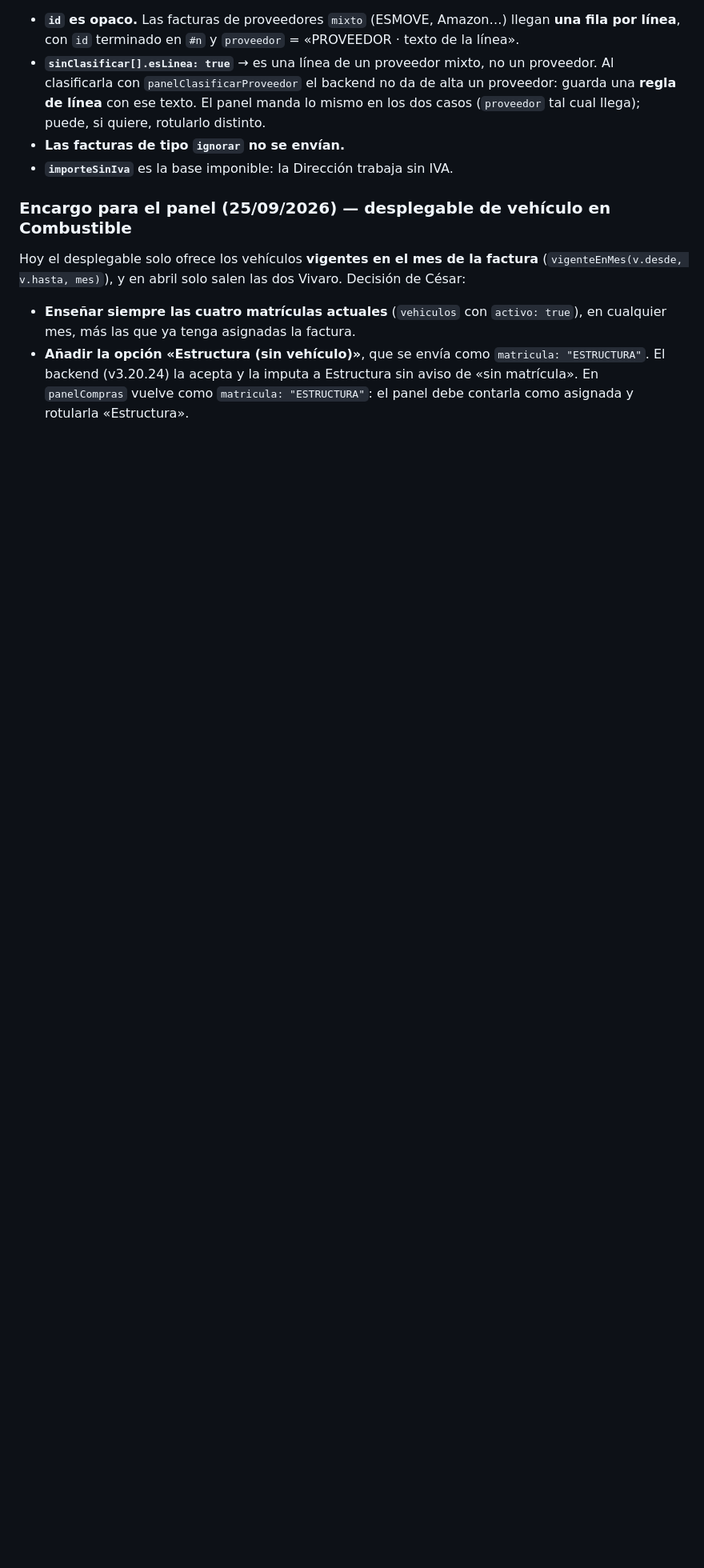
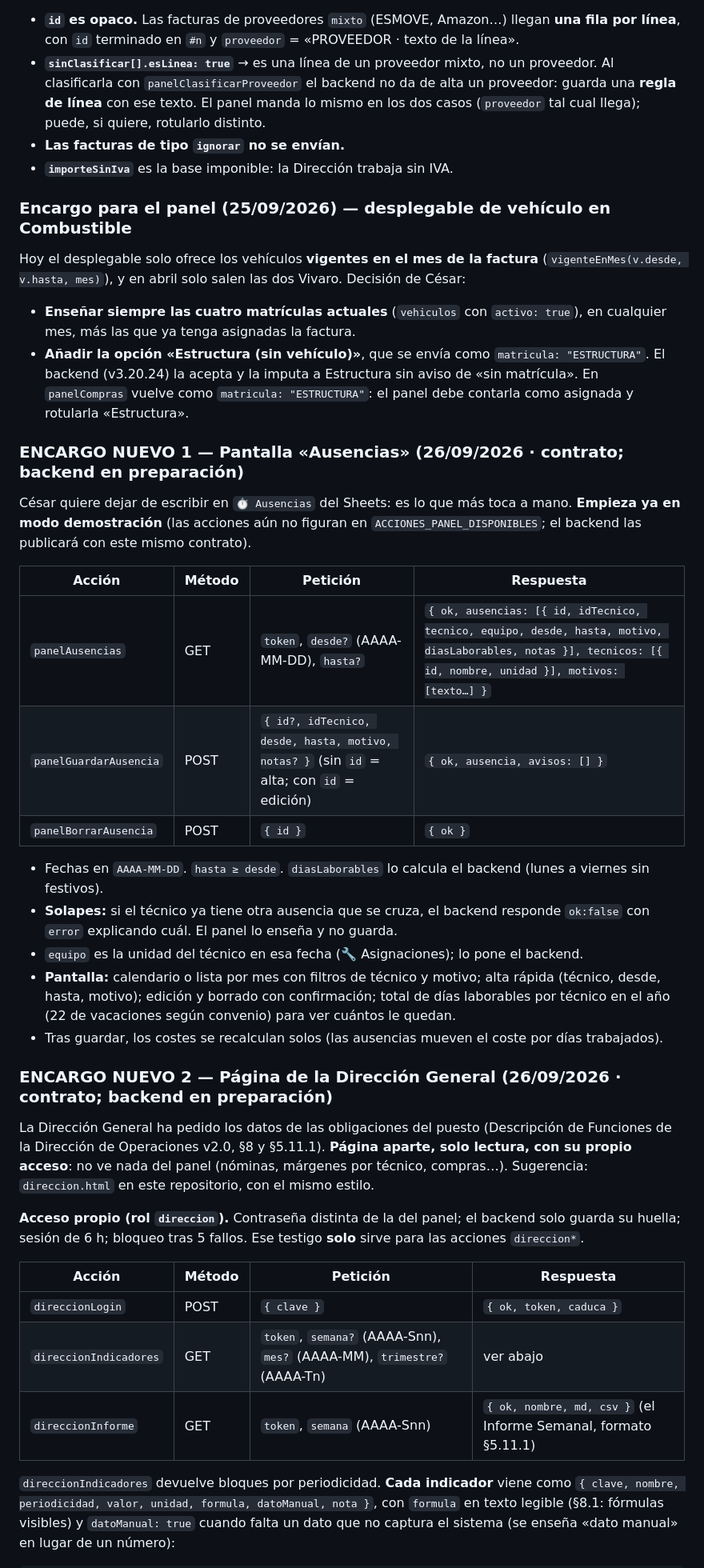
Before and after one commit to instalacionesbufala-hue/panel, a Markdown page: BACKEND.md, the part around one of its changes. Shown at 80% size. Drawn GitHub-style; blank space fills up the shorter version.

Commit message:
BACKEND.md: encargos nuevos para Code - pantalla Ausencias y pagina de la Direccion General

```diff
--- a/BACKEND.md
+++ b/BACKEND.md
@@ -154,3 +154,33 @@ Hoy el desplegable solo ofrece los vehículos **vigentes en el mes de la factura
 - **Enseñar siempre las cuatro matrículas actuales** (`vehiculos` con `activo: true`), en cualquier mes, más las que ya tenga asignadas la factura.
 - **Añadir la opción «Estructura (sin vehículo)»**, que se envía como `matricula: "ESTRUCTURA"`. El backend (v3.20.24) la acepta y la imputa a Estructura sin aviso de «sin matrícula». En `panelCompras` vuelve como `matricula: "ESTRUCTURA"`: el panel debe contarla como asignada y rotularla «Estructura».
 
+### ENCARGO NUEVO 1 — Pantalla «Ausencias» (26/09/2026 · contrato; backend en preparación)
+
+César quiere dejar de escribir en `⏱️ Ausencias` del Sheets: es lo que más toca a mano. **Empieza ya en modo demostración** (las acciones aún no figuran en `ACCIONES_PANEL_DISPONIBLES`; el backend las publicará con este mismo contrato).
+
+| Acción | Método | Petición | Respuesta |
+|---|---|---|---|
+| `panelAusencias` | GET | `token`, `desde?` (AAAA-MM-DD), `hasta?` | `{ ok, ausencias: [{ id, idTecnico, tecnico, equipo, desde, hasta, motivo, diasLaborables, notas }], tecnicos: [{ id, nombre, unidad }], motivos: [texto…] }` |
+| `panelGuardarAusencia` | POST | `{ id?, idTecnico, desde, hasta, motivo, notas? }` (sin `id` = alta; con `id` = edición) | `{ ok, ausencia, avisos: [] }` |
+| `panelBorrarAusencia` | POST | `{ id }` | `{ ok }` |
+
+- Fechas en `AAAA-MM-DD`. `hasta ≥ desde`. `diasLaborables` lo calcula el backend (lunes a viernes sin festivos).
+- **Solapes:** si el técnico ya tiene otra ausencia que se cruza, el backend responde `ok:false` con `error` explicando cuál. El panel lo enseña y no guarda.
+- `equipo` es la unidad del técnico en esa fecha (🔧 Asignaciones); lo pone el backend.
+- **Pantalla:** calendario o lista por mes con filtros de técnico y motivo; alta rápida (técnico, desde, hasta, motivo); edición y borrado con confirmación; total de días laborables por técnico en el año (22 de vacaciones según convenio) para ver cuántos le quedan.
+- Tras guardar, los costes se recalculan solos (las ausencias mueven el coste por días trabajados).
+
+### ENCARGO NUEVO 2 — Página de la Dirección General (26/09/2026 · contrato; backend en preparación)
+
+La Dirección General ha pedido los datos de las obligaciones del puesto (Descripción de Funciones de la Dirección de Operaciones v2.0, §8 y §5.11.1). **Página aparte, solo lectura, con su propio acceso**: no ve nada del panel (nóminas, márgenes por técnico, compras…). Sugerencia: `direccion.html` en este repositorio, con el mismo estilo.
+
+**Acceso propio (rol `direccion`).** Contraseña distinta de la del panel; el backend solo guarda su huella; sesión de 6 h; bloqueo tras 5 fallos. Ese testigo **solo** sirve para las acciones `direccion*`.
+
+| Acción | Método | Petición | Respuesta |
+|---|---|---|---|
+| `direccionLogin` | POST | `{ clave }` | `{ ok, token, caduca }` |
+| `direccionIndicadores` | GET | `token`, `semana?` (AAAA-Snn), `mes?` (AAAA-MM), `trimestre?` (AAAA-Tn) | ver abajo |
+| `direccionInforme` | GET | `token`, `semana` (AAAA-Snn) | `{ ok, nombre, md, csv }` (el Informe Semanal, formato §5.11.1) |
+
+`direccionIndicadores` devuelve bloques por periodicidad. **Cada indicador** viene como `{ clave, nombre, periodicidad, valor, unidad, formula, datoManual, nota }`, con `formula` en texto legible (§8.1: fórmulas visibles) y `datoManual: true` cuando falta un dato que no captura el sistema (se enseña «dato manual» en lugar de un número):
+
```
Also changed, not shown: other parts of BACKEND.md (+14 -0 lines).
